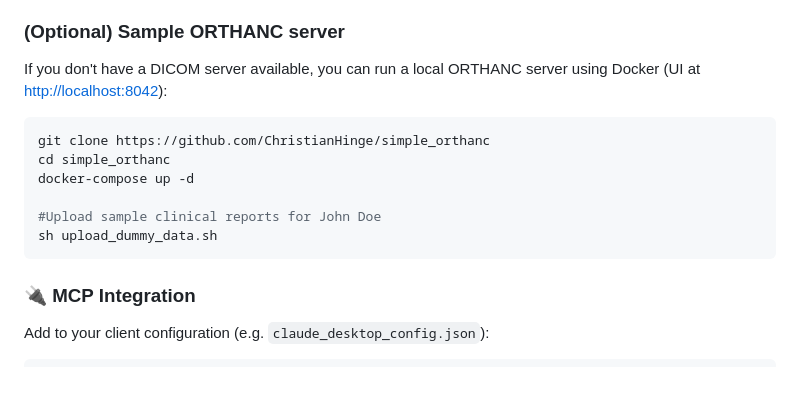
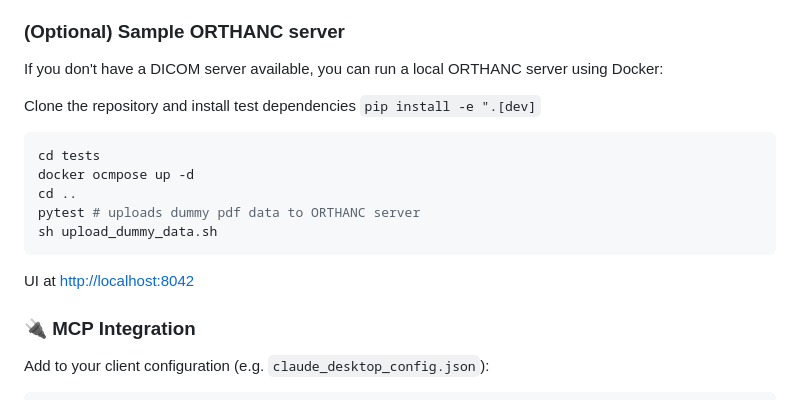
Before and after one commit to sscotti/dicom-mcp, a Markdown page: README.md, the part around the change. GitHub-like rendering.

````diff
--- a/README.md
+++ b/README.md
@@ -69,16 +69,18 @@ calling_aet: "MCPSCU"
 DICOM-MCP is an open source project that is not meant for clinical use, and it should therefore not be connected with live hospital databases or databases with patient-sensitive data. Doing this could lead to both loss of patient data, and patient data leaking onto the internet.
 
 ### (Optional) Sample ORTHANC server
-If you don't have a DICOM server available, you can run a local ORTHANC server using Docker (UI at [http://localhost:8042](http://localhost:8042)):
+If you don't have a DICOM server available, you can run a local ORTHANC server using Docker:
+
+Clone the repository and install test dependencies `pip install -e ".[dev]`
 
 ```bash
-git clone https://github.com/ChristianHinge/simple_orthanc
-cd simple_orthanc
-docker-compose up -d
-
-#Upload sample clinical reports for John Doe
+cd tests
+docker ocmpose up -d
+cd ..
+pytest # uploads dummy pdf data to ORTHANC server
 sh upload_dummy_data.sh
 ```
+UI at [http://localhost:8042](http://localhost:8042)
 
 ### 🔌 MCP Integration
 
````
